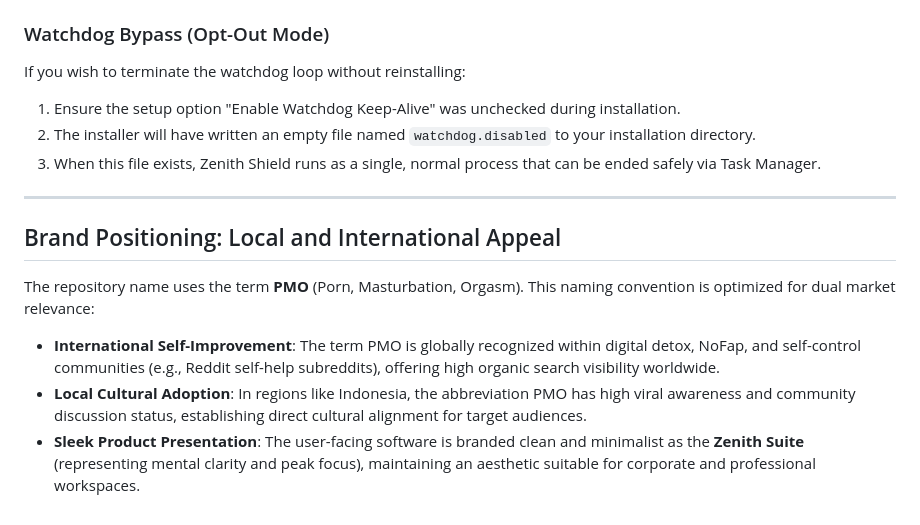
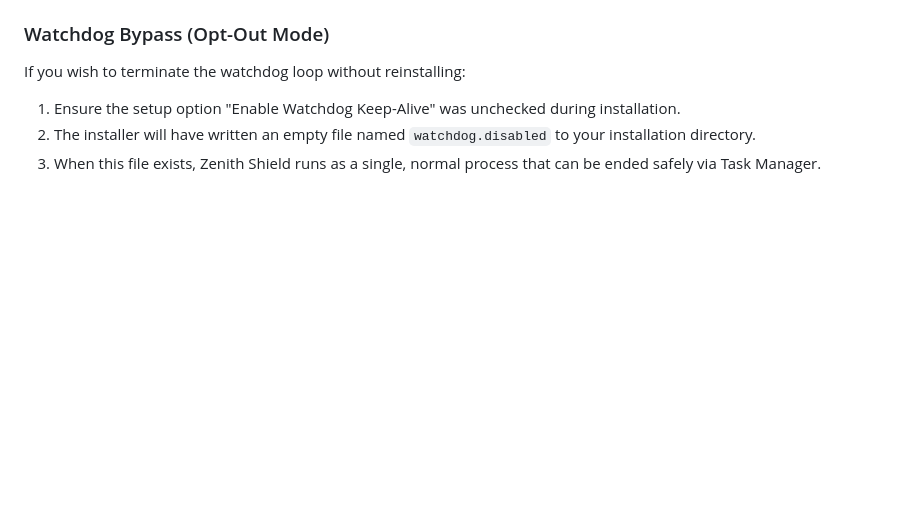
Before and after one commit to yurtzy/zenith-anti-pmo, a Markdown page: README.md, the part around the change. GitHub-like rendering; blank space fills up the shorter version.

Commit message:
docs: remove brand positioning explanation from README for cleaner presentation

```diff
--- a/README.md
+++ b/README.md
@@ -92,12 +92,3 @@ If you wish to terminate the watchdog loop without reinstalling:
 1. Ensure the setup option "Enable Watchdog Keep-Alive" was unchecked during installation.
 2. The installer will have written an empty file named `watchdog.disabled` to your installation directory.
 3. When this file exists, Zenith Shield runs as a single, normal process that can be ended safely via Task Manager.
-
----
-
-## Brand Positioning: Local and International Appeal
-
-The repository name uses the term **PMO** (Porn, Masturbation, Orgasm). This naming convention is optimized for dual market relevance:
-* **International Self-Improvement**: The term PMO is globally recognized within digital detox, NoFap, and self-control communities (e.g., Reddit self-help subreddits), offering high organic search visibility worldwide.
-* **Local Cultural Adoption**: In regions like Indonesia, the abbreviation PMO has high viral awareness and community discussion status, establishing direct cultural alignment for target audiences.
-* **Sleek Product Presentation**: The user-facing software is branded clean and minimalist as the **Zenith Suite** (representing mental clarity and peak focus), maintaining an aesthetic suitable for corporate and professional workspaces.
```
